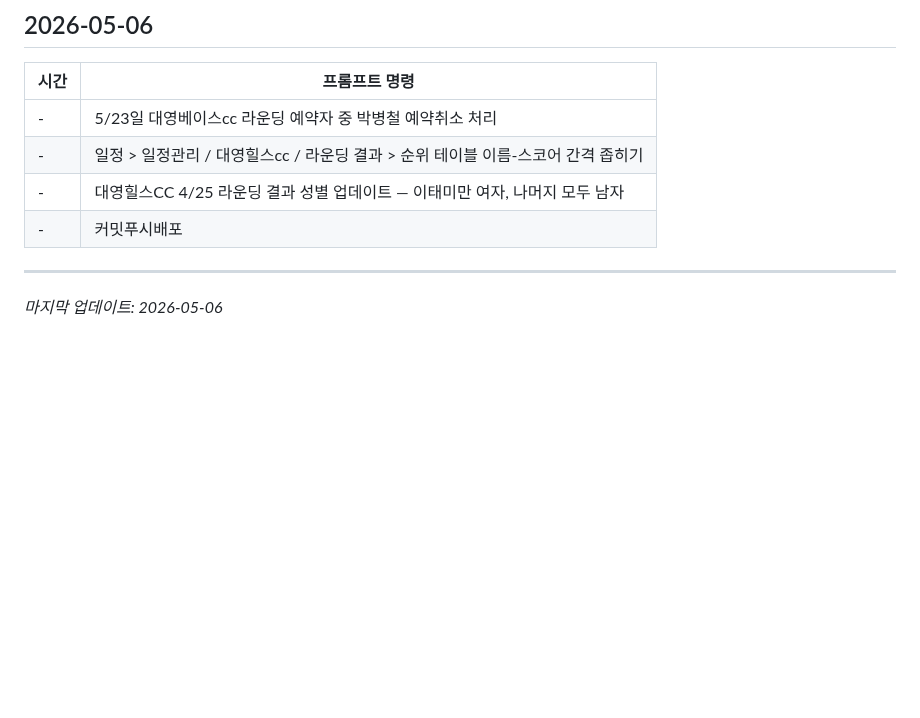
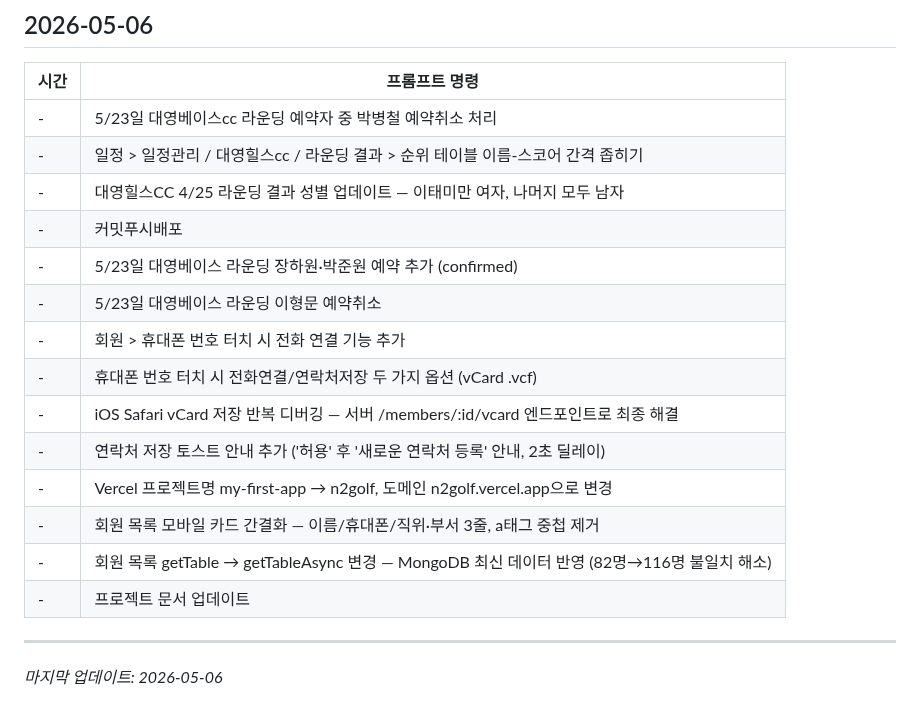
Before and after one commit to tobeapro74/N2-_-, a Markdown page: docs/prompt.md, the part around the change. Drawn GitHub-style; blank space fills up the shorter version.

```diff
--- a/docs/prompt.md
+++ b/docs/prompt.md
@@ -272,6 +272,16 @@
 | - | 일정 > 일정관리 / 대영힐스cc / 라운딩 결과 > 순위 테이블 이름-스코어 간격 좁히기 |
 | - | 대영힐스CC 4/25 라운딩 결과 성별 업데이트 — 이태미만 여자, 나머지 모두 남자 |
 | - | 커밋푸시배포 |
+| - | 5/23일 대영베이스 라운딩 장하원·박준원 예약 추가 (confirmed) |
+| - | 5/23일 대영베이스 라운딩 이형문 예약취소 |
+| - | 회원 > 휴대폰 번호 터치 시 전화 연결 기능 추가 |
+| - | 휴대폰 번호 터치 시 전화연결/연락처저장 두 가지 옵션 (vCard .vcf) |
+| - | iOS Safari vCard 저장 반복 디버깅 — 서버 /members/:id/vcard 엔드포인트로 최종 해결 |
+| - | 연락처 저장 토스트 안내 추가 ('허용' 후 '새로운 연락처 등록' 안내, 2초 딜레이) |
+| - | Vercel 프로젝트명 my-first-app → n2golf, 도메인 n2golf.vercel.app으로 변경 |
+| - | 회원 목록 모바일 카드 간결화 — 이름/휴대폰/직위·부서 3줄, a태그 중첩 제거 |
+| - | 회원 목록 getTable → getTableAsync 변경 — MongoDB 최신 데이터 반영 (82명→116명 불일치 해소) |
+| - | 프로젝트 문서 업데이트 |
 
 ---
 
```
Also changed, not shown: docs/ARCHITECTURE.md (+28 -0 lines), docs/TROUBLESHOOTING.md (+52 -1 lines).
